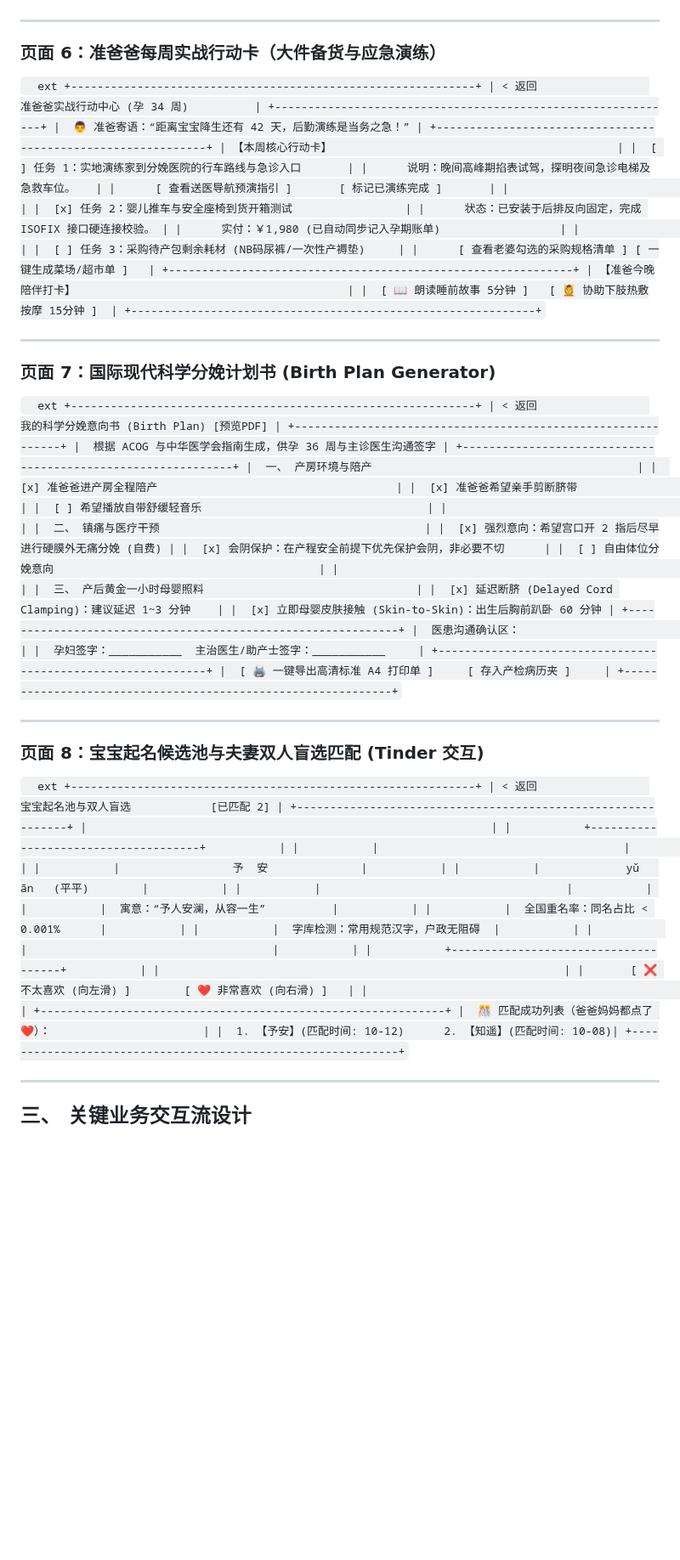
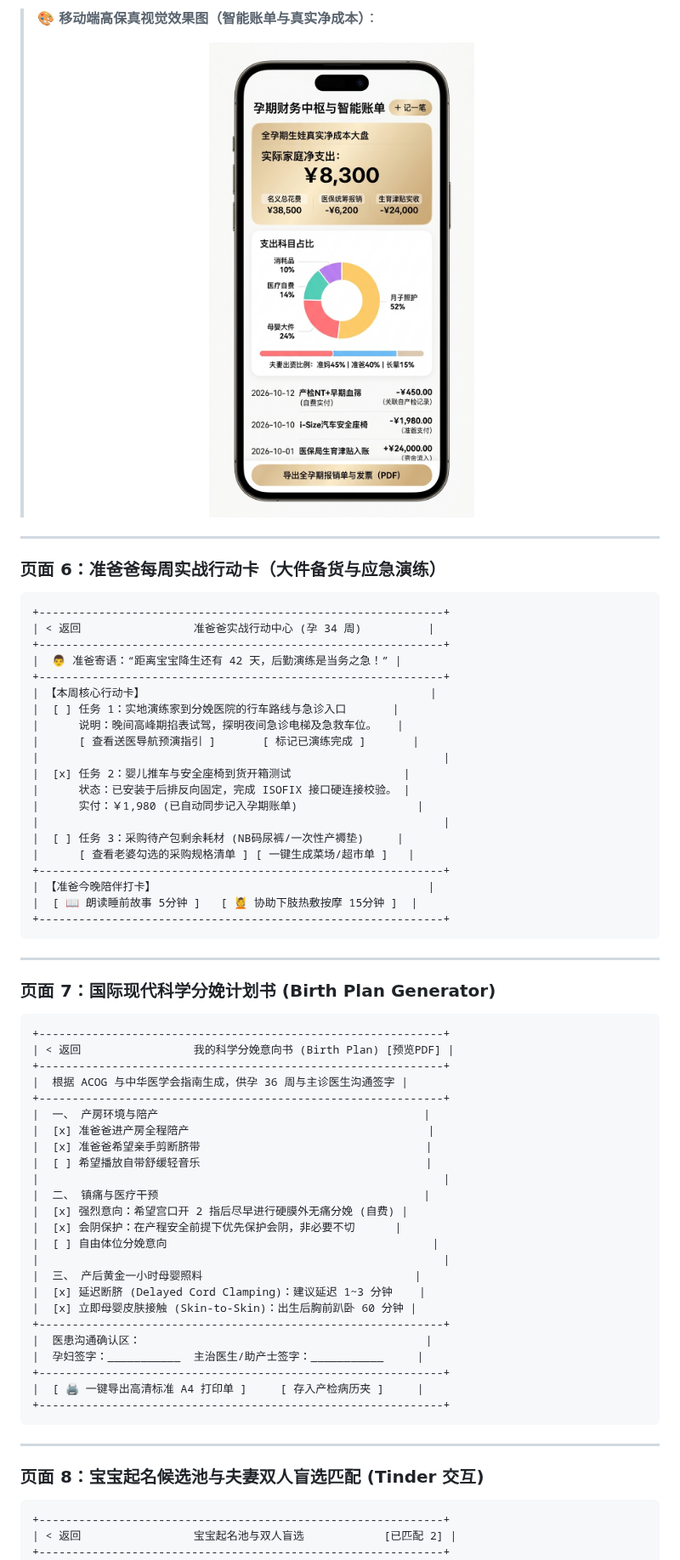
Before and after one commit to Tshameless/24years, a Markdown page: docs/04_页面原型与交互设计规划.md, the part around one of its changes. Shown at 85% size. Rendered like a GitHub page; pictures changed too: docs/assets/03_finance_ledger.jpg (added); blank space fills up the shorter version.

````diff
--- a/docs/04_页面原型与交互设计规划.md
+++ b/docs/04_页面原型与交互设计规划.md
@@ -197,13 +209,19 @@ graph TD
 +-------------------------------------------------------------+
 |  [ 导出全孕期报销凭证与发票包 (PDF/Excel) ]                  |
 +-------------------------------------------------------------+
-`
+```
+
+> **🎨 移动端高保真视觉效果图（智能账单与真实净成本）**：
+>
+> <p align="center">
+>   <img src="./assets/03_finance_ledger.jpg" width="360" alt="孕期智能账单与生娃真实净成本" />
+> </p>
 
 ---
 
 ### 页面 6：准爸爸每周实战行动卡（大件备货与应急演练）
 
-`	ext
+```text
 +-------------------------------------------------------------+
 | < 返回                 准爸爸实战行动中心 (孕 34 周)          |
 +-------------------------------------------------------------+
@@ -224,13 +242,13 @@ graph TD
 | 【准爸今晚陪伴打卡】                                         |
 |  [ 📖 朗读睡前故事 5分钟 ]   [ 💆 协助下肢热敷按摩 15分钟 ]  |
 +-------------------------------------------------------------+
-`
+```
 
 ---
 
 ### 页面 7：国际现代科学分娩计划书 (Birth Plan Generator)
 
-`	ext
+```text
 +-------------------------------------------------------------+
 | < 返回                 我的科学分娩意向书 (Birth Plan) [预览PDF] |
 +-------------------------------------------------------------+
@@ -255,13 +273,13 @@ graph TD
 +-------------------------------------------------------------+
 |  [ 🖨️ 一键导出高清标准 A4 打印单 ]     [ 存入产检病历夹 ]     |
 +-------------------------------------------------------------+
-`
+```
 
 ---
 
 ### 页面 8：宝宝起名候选池与夫妻双人盲选匹配 (Tinder 交互)
 
-`	ext
+```text
 +-------------------------------------------------------------+
 | < 返回                 宝宝起名池与双人盲选            [已匹配 2] |
 +-------------------------------------------------------------+
````
Also changed, not shown: other parts of docs/04_页面原型与交互设计规划.md (+26 -14 lines), docs/assets/01_home_dashboard.jpg (added), docs/assets/02_contraction_timer.jpg (added).
